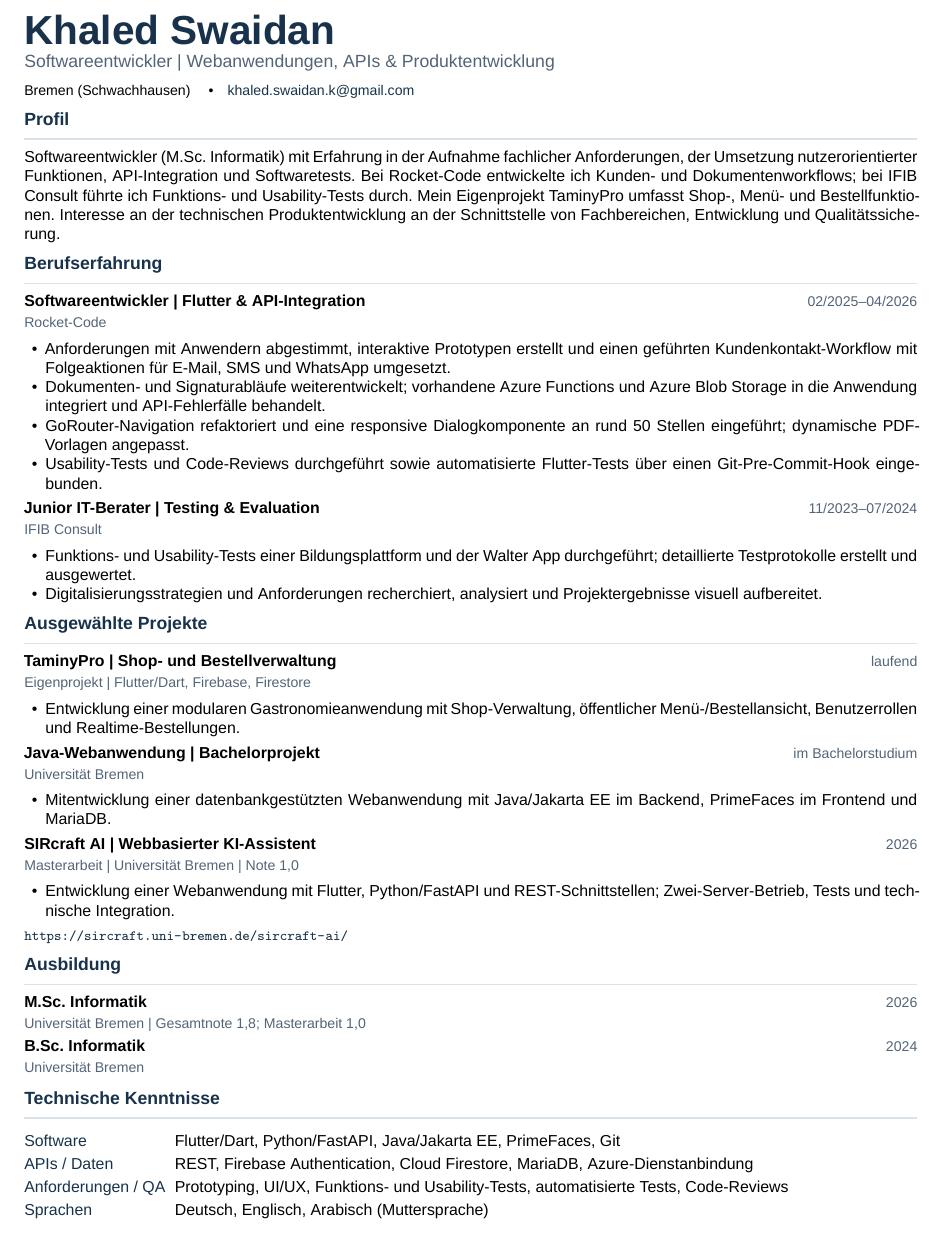
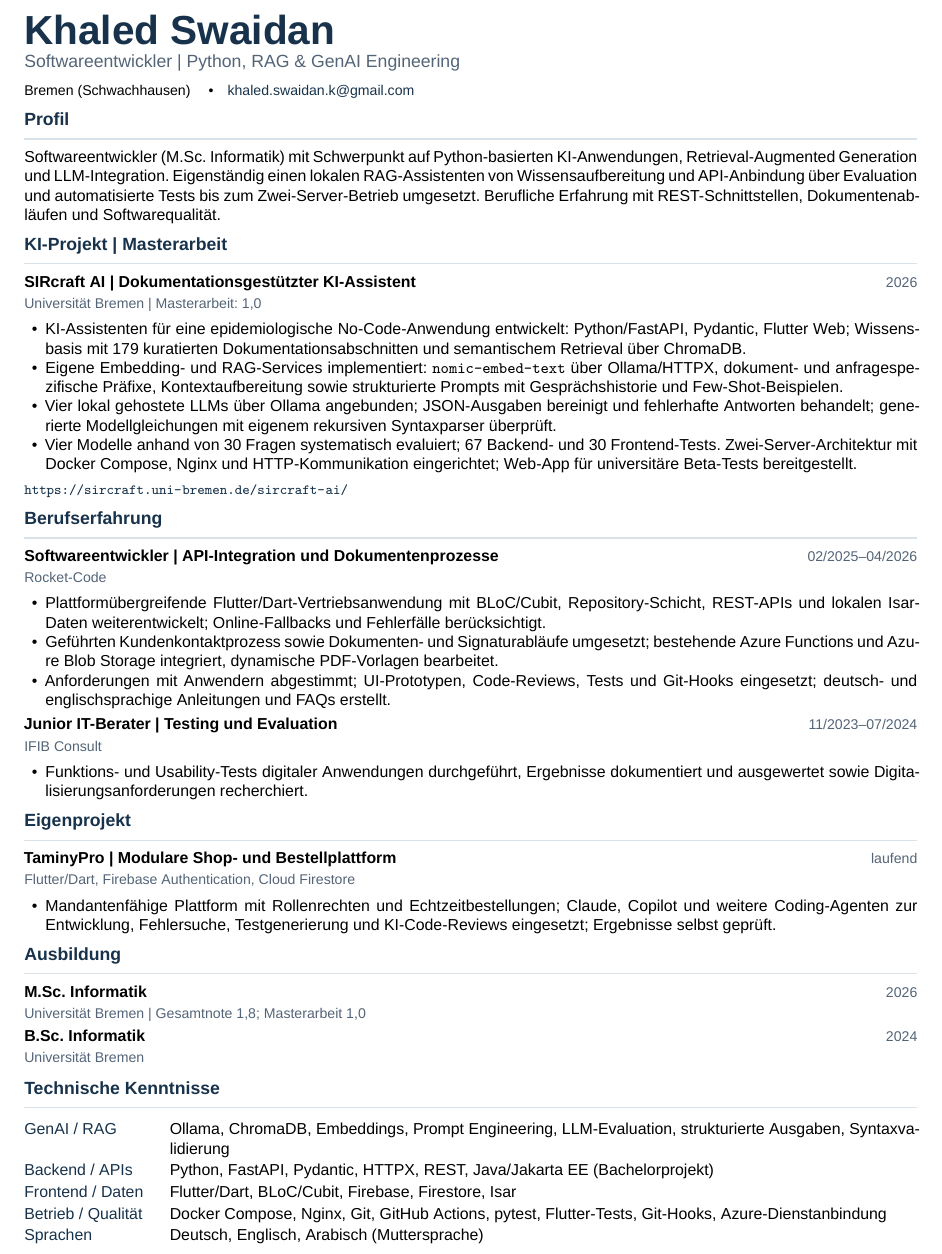
Before and after one commit to KhaledSwaidan/latex-bewerbung-template, a LaTeX CV (tex/lebenslauf.tex): part of the page, cut so that both start at the same text. Compiled offline with XeLaTeX.

Commit message:
Update cover letter and resume for Software Developer (Mobile & AI) role and add application PDFs

```diff
--- a/tex/lebenslauf.tex
+++ b/tex/lebenslauf.tex
@@ -14,8 +14,8 @@
 \vspace{1pt}
 
 {\color{muted}\large
-Softwareentwickler | Webanwendungen,
-    APIs \& Produktentwicklung}
+Softwareentwickler | Python, RAG
+\& GenAI Engineering}
 \par
 
 \vspace{4pt}
@@ -28,26 +28,72 @@ Bremen (Schwachhausen)
 }
 \par
 
-
 % ==================================================
 % PROFIL
 % ==================================================
 
 \section{Profil}
 
-Softwareentwickler (M.Sc. Informatik) mit Erfahrung
-in der Aufnahme fachlicher Anforderungen, der
-Umsetzung nutzerorientierter Funktionen,
-API-Integration und Softwaretests.
-Bei Rocket-Code entwickelte ich Kunden- und
-Dokumentenworkflows; bei IFIB Consult führte ich
-Funktions- und Usability-Tests durch.
-Mein Eigenprojekt TaminyPro umfasst Shop-,
-Menü- und Bestellfunktionen.
-Interesse an der technischen Produktentwicklung
-an der Schnittstelle von Fachbereichen,
-Entwicklung und Qualitätssicherung.
+Softwareentwickler (M.Sc. Informatik) mit Schwerpunkt
+auf Python-basierten KI-Anwendungen,
+Retrieval-Augmented Generation und LLM-Integration.
+Eigenständig einen lokalen RAG-Assistenten von
+Wissensaufbereitung und API-Anbindung über
+Evaluation und automatisierte Tests bis zum
+Zwei-Server-Betrieb umgesetzt. Berufliche
+Erfahrung mit REST-Schnittstellen,
+Dokumentenabläufen und Softwarequalität.
 
+% ==================================================
+% KI-PROJEKT | MASTERARBEIT
+% ==================================================
+
+\section{KI-Projekt | Masterarbeit}
+
+\cvitem
+{SIRcraft AI | Dokumentationsgestützter KI-Assistent}
+{2026}
+{Universität Bremen | Masterarbeit: 1,0}
+
+\begin{itemize}
+
+    \item KI-Assistenten für eine epidemiologische
+    No-Code-Anwendung entwickelt:
+    Python/FastAPI, Pydantic, Flutter Web;
+    Wissensbasis mit 179 kuratierten
+    Dokumentationsabschnitten und semantischem
+    Retrieval über ChromaDB.
+
+    \item Eigene Embedding- und RAG-Services
+    implementiert: \texttt{nomic-embed-text}
+    über Ollama/HTTPX, dokument- und
+    anfragespezifische Präfixe,
+    Kontextaufbereitung sowie strukturierte
+    Prompts mit Gesprächshistorie und
+    Few-Shot-Beispielen.
+
+    \item Vier lokal gehostete LLMs über
+    Ollama angebunden; JSON-Ausgaben
+    bereinigt und fehlerhafte Antworten
+    behandelt; generierte Modellgleichungen
+    mit eigenem rekursiven Syntaxparser
+    überprüft.
+
+    \item Vier Modelle anhand von 30 Fragen
+    systematisch evaluiert; 67 Backend-
+    und 30 Frontend-Tests.
+    Zwei-Server-Architektur mit Docker Compose,
+    Nginx und HTTP-Kommunikation eingerichtet;
+    Web-App für universitäre Beta-Tests
+    bereitgestellt.
+
+\end{itemize}
+
+    {\small
+\href{https://sircraft.uni-bremen.de/sircraft-ai/}
+{\nolinkurl{https://sircraft.uni-bremen.de/sircraft-ai/}}
+}
+\par
 
 % ==================================================
 % BERUFSERFAHRUNG
@@ -56,124 +102,70 @@ Entwicklung und Qualitätssicherung.
 \section{Berufserfahrung}
 
 \cvitem
-{Softwareentwickler | Flutter \& API-Integration}
+{Softwareentwickler | API-Integration und Dokumentenprozesse}
 {02/2025--04/2026}
 {Rocket-Code}
 
 \begin{itemize}
 
-    \item Anforderungen mit Anwendern abgestimmt,
-    interaktive Prototypen erstellt und
-    einen geführten Kundenkontakt-Workflow
-    mit Folgeaktionen für E-Mail, SMS
-    und WhatsApp umgesetzt.
+    \item Plattformübergreifende
+    Flutter/Dart-Vertriebsanwendung mit
+    BLoC/Cubit, Repository-Schicht,
+    REST-APIs und lokalen Isar-Daten
+    weiterentwickelt; Online-Fallbacks
+    und Fehlerfälle berücksichtigt.
 
-    \item Dokumenten- und Signaturabläufe
-    weiterentwickelt; vorhandene Azure Functions
-    und Azure Blob Storage in die Anwendung
-    integriert und API-Fehlerfälle behandelt.
+    \item Geführten Kundenkontaktprozess
+    sowie Dokumenten- und Signaturabläufe
+    umgesetzt; bestehende Azure Functions
+    und Azure Blob Storage integriert,
+    dynamische PDF-Vorlagen bearbeitet.
 
-    \item GoRouter-Navigation refaktoriert
-    und eine responsive Dialogkomponente
-    an rund 50 Stellen eingeführt;
-    dynamische PDF-Vorlagen angepasst.
-
-    \item Usability-Tests und Code-Reviews
-    durchgeführt sowie automatisierte
-    Flutter-Tests über einen
-    Git-Pre-Commit-Hook eingebunden.
+    \item Anforderungen mit Anwendern abgestimmt;
+    UI-Prototypen, Code-Reviews, Tests und
+    Git-Hooks eingesetzt; deutsch- und
+    englischsprachige Anleitungen
+    und FAQs erstellt.
 
 \end{itemize}
 
-
 \cvitem
-{Junior IT-Berater | Testing \& Evaluation}
+{Junior IT-Berater | Testing und Evaluation}
 {11/2023--07/2024}
 {IFIB Consult}
 
 \begin{itemize}
 
     \item Funktions- und Usability-Tests
-    einer Bildungsplattform und der Walter App
-    durchgeführt; detaillierte Testprotokolle
-    erstellt und ausgewertet.
-
-    \item Digitalisierungsstrategien
-    und Anforderungen recherchiert, analysiert
-    und Projektergebnisse visuell aufbereitet.
+    digitaler Anwendungen durchgeführt,
+    Ergebnisse dokumentiert und ausgewertet
+    sowie Digitalisierungsanforderungen
+    recherchiert.
 
 \end{itemize}
 
-
 % ==================================================
-% AUSGEWÄHLTE PROJEKTE
+% EIGENPROJEKT
 % ==================================================
 
-\section{Ausgewählte Projekte}
-
-% --------------------------------------------------
-% TAMINYPRO
-% --------------------------------------------------
+\section{Eigenprojekt}
 
 \cvitem
-{TaminyPro | Shop- und Bestellverwaltung}
+{TaminyPro | Modulare Shop- und Bestellplattform}
 {laufend}
-{Eigenprojekt | Flutter/Dart, Firebase, Firestore}
+{Flutter/Dart, Firebase Authentication,
+    Cloud Firestore}
 
 \begin{itemize}
 
-    \item Entwicklung einer modularen
-    Gastronomieanwendung mit Shop-Verwaltung,
-    öffentlicher Menü-/Bestellansicht,
-    Benutzerrollen und Realtime-Bestellungen.
+    \item Mandantenfähige Plattform mit
+    Rollenrechten und Echtzeitbestellungen;
+    Claude, Copilot und weitere Coding-Agenten
+    zur Entwicklung, Fehlersuche,
+    Testgenerierung und KI-Code-Reviews
+    eingesetzt; Ergebnisse selbst geprüft.
 
 \end{itemize}
-
-
-% --------------------------------------------------
-% BACHELORPROJEKT
-% --------------------------------------------------
-
-\cvitem
-{Java-Webanwendung | Bachelorprojekt}
-{im Bachelorstudium}
-{Universität Bremen}
-
-\begin{itemize}
-
-    \item Mitentwicklung einer datenbankgestützten
-    Webanwendung mit Java/Jakarta EE im Backend,
-    PrimeFaces im Frontend und MariaDB.
-
-\end{itemize}
-
-
-% --------------------------------------------------
-% MASTERARBEIT
-% --------------------------------------------------
-
-\cvitem
-{SIRcraft AI | Webbasierter KI-Assistent}
-{2026}
-{Masterarbeit | Universität Bremen | Note 1,0}
-
-\begin{itemize}
-
-    \item Entwicklung einer Webanwendung
-    mit Flutter, Python/FastAPI
-    und REST-Schnittstellen;
-    Zwei-Server-Betrieb, Tests
-    und technische Integration.
-
-\end{itemize}
-
-% Sichtbarer Projektlink
-    {\small
-\href{https://sircraft.uni-bremen.de/sircraft-ai/}
-{\nolinkurl{https://sircraft.uni-bremen.de/sircraft-ai/}}
-}
-\par
-
 
 % ==================================================
 % AUSBILDUNG
@@ -202,23 +193,28 @@ Masterarbeit 1,0}
 \begingroup
 
 \setlength{\tabcolsep}{0pt}
-\renewcommand{\arraystretch}{1.2}
+\renewcommand{\arraystretch}{1.12}
 
-\begin{tabularx}{\linewidth}{@{}p{30mm}X@{}}
+\begin{tabularx}{\linewidth}{@{}p{29mm}X@{}}
 
-\textcolor{navy}{Software} &
-Flutter/Dart, Python/FastAPI,
-Java/Jakarta EE, PrimeFaces, Git \\
+\textcolor{navy}{GenAI / RAG} &
+Ollama, ChromaDB, Embeddings,
+Prompt Engineering, LLM-Evaluation,
+strukturierte Ausgaben, Syntaxvalidierung \\
 
-\textcolor{navy}{APIs / Daten} &
-REST, Firebase Authentication,
-Cloud Firestore, MariaDB,
+\textcolor{navy}{Backend / APIs} &
+Python, FastAPI, Pydantic, HTTPX,
+REST, Java/Jakarta EE (Bachelorprojekt) \\
+
+\textcolor{navy}{Frontend / Daten} &
+Flutter/Dart, BLoC/Cubit,
+Firebase, Firestore, Isar \\
+
+\textcolor{navy}{Betrieb / Qualität} &
+Docker Compose, Nginx, Git,
+GitHub Actions, pytest,
+Flutter-Tests, Git-Hooks,
 Azure-Dienstanbindung \\
-
-\textcolor{navy}{Anforderungen / QA} &
-Prototyping, UI/UX,
-Funktions- und Usability-Tests,
-automatisierte Tests, Code-Reviews \\
 
 \textcolor{navy}{Sprachen} &
 Deutsch, Englisch,
```
Also changed, not shown: tex/anschreiben.tex (+68 -51 lines), applications/ALTEN_10_11_2026/anschreiben.pdf (added), applications/ALTEN_10_11_2026/lebenslauf.pdf (added), applications/Abschlussbescheinigung.pdf (added), applications/Arbeitszeugnis_rocket_code.pdf (added), applications/Cordes&Graefe_10_11_2026/anschreiben.pdf (added), applications/Cordes&Graefe_10_11_2026/lebenslauf.pdf (added), applications/GAIA_07_11_2026/anschreiben.pdf (added), applications/GAIA_07_11_2026/lebenslauf.pdf (added), applications/abi.pdf (added), applications/dress&sommer_10_11_2026/anschreiben.pdf (added), applications/dress&sommer_10_11_2026/lebenslauf.pdf (added), applications/hmmh_10_11_2026/anschreiben.pdf (added), applications/hmmh_10_11_2026/lebenslauf.pdf (added), 7 more files.
